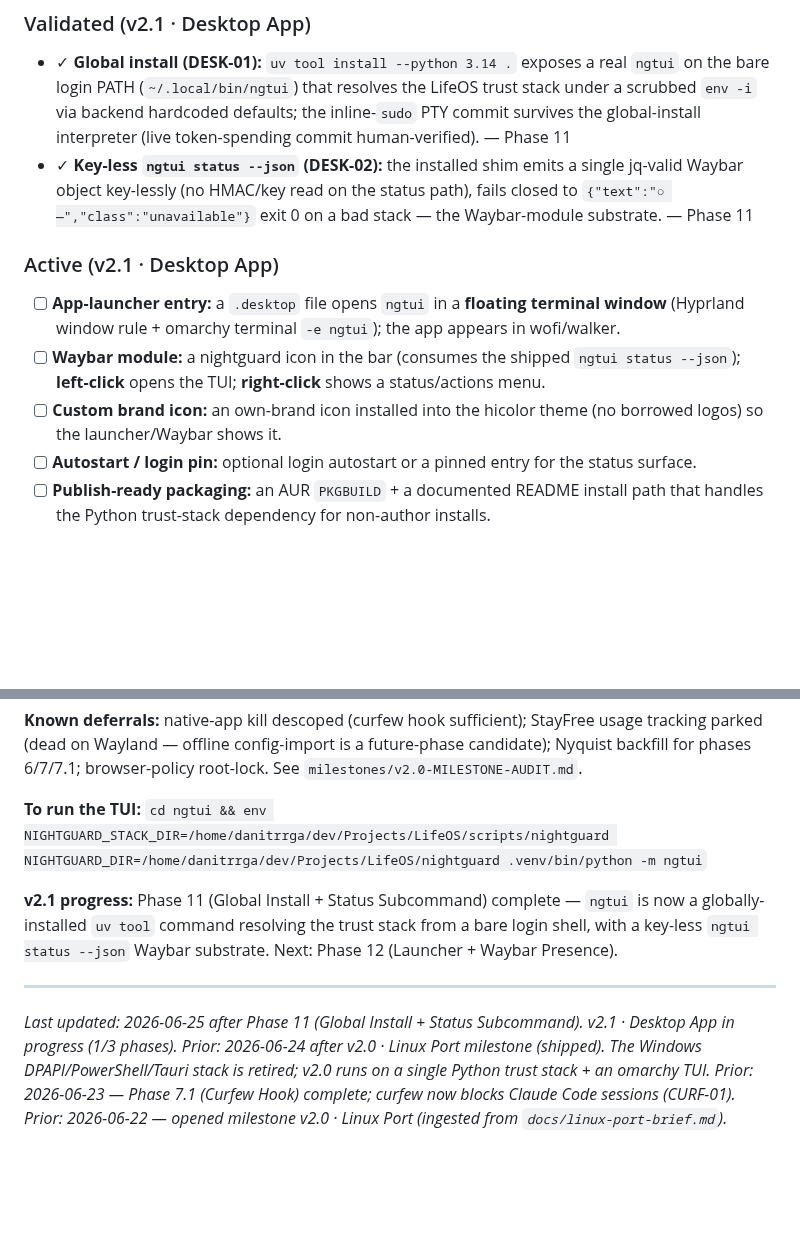
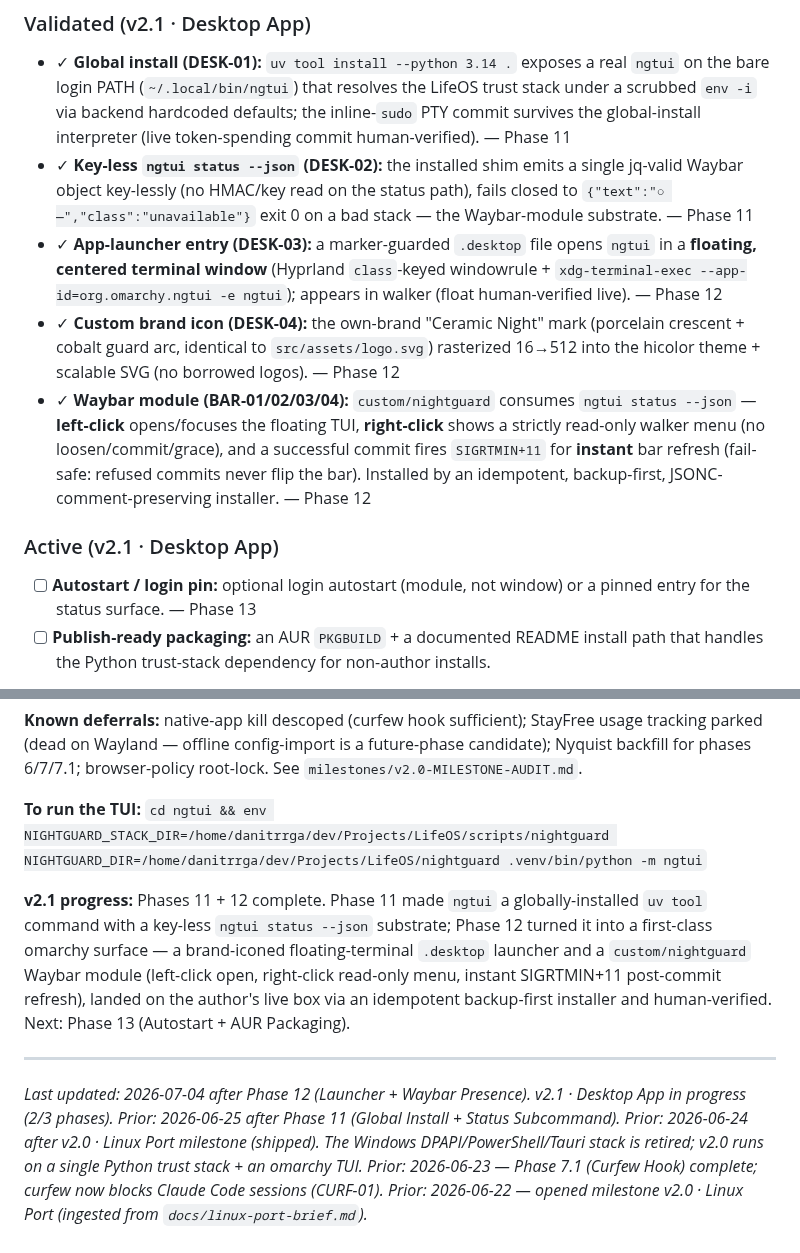
Before and after one commit to danitrrga/nightguard-control, a Markdown page: .planning/PROJECT.md, 2 parts joined by grey strips. Rendered like a GitHub page; blank space fills up the shorter version.

Commit message:
docs(phase-12): evolve PROJECT.md after phase completion

```diff
--- a/.planning/PROJECT.md
+++ b/.planning/PROJECT.md
@@ -67,13 +67,13 @@ reverts. Everything else is secondary to that guarantee holding.
 
 - ✓ **Global install (DESK-01):** `uv tool install --python 3.14 .` exposes a real `ngtui` on the bare login PATH (`~/.local/bin/ngtui`) that resolves the LifeOS trust stack under a scrubbed `env -i` via backend hardcoded defaults; the inline-`sudo` PTY commit survives the global-install interpreter (live token-spending commit human-verified). — Phase 11
 - ✓ **Key-less `ngtui status --json` (DESK-02):** the installed shim emits a single jq-valid Waybar object key-lessly (no HMAC/key read on the status path), fails closed to `{"text":"○ —","class":"unavailable"}` exit 0 on a bad stack — the Waybar-module substrate. — Phase 11
+- ✓ **App-launcher entry (DESK-03):** a marker-guarded `.desktop` file opens `ngtui` in a **floating, centered terminal window** (Hyprland `class`-keyed windowrule + `xdg-terminal-exec --app-id=org.omarchy.ngtui -e ngtui`); appears in walker (float human-verified live). — Phase 12
+- ✓ **Custom brand icon (DESK-04):** the own-brand "Ceramic Night" mark (porcelain crescent + cobalt guard arc, identical to `src/assets/logo.svg`) rasterized 16→512 into the hicolor theme + scalable SVG (no borrowed logos). — Phase 12
+- ✓ **Waybar module (BAR-01/02/03/04):** `custom/nightguard` consumes `ngtui status --json` — **left-click** opens/focuses the floating TUI, **right-click** shows a strictly read-only walker menu (no loosen/commit/grace), and a successful commit fires `SIGRTMIN+11` for **instant** bar refresh (fail-safe: refused commits never flip the bar). Installed by an idempotent, backup-first, JSONC-comment-preserving installer. — Phase 12
 
 ### Active (v2.1 · Desktop App)
 
-- [ ] **App-launcher entry:** a `.desktop` file opens `ngtui` in a **floating terminal window** (Hyprland window rule + omarchy terminal `-e ngtui`); the app appears in wofi/walker.
-- [ ] **Waybar module:** a nightguard icon in the bar (consumes the shipped `ngtui status --json`); **left-click** opens the TUI; **right-click** shows a status/actions menu.
-- [ ] **Custom brand icon:** an own-brand icon installed into the hicolor theme (no borrowed logos) so the launcher/Waybar shows it.
-- [ ] **Autostart / login pin:** optional login autostart or a pinned entry for the status surface.
+- [ ] **Autostart / login pin:** optional login autostart (module, not window) or a pinned entry for the status surface. — Phase 13
 - [ ] **Publish-ready packaging:** an AUR `PKGBUILD` + a documented README install path that handles the Python trust-stack dependency for non-author installs.
 
 *Deferred from v2.0 (not in v2.1 unless pulled in): offline StayFree blocklist import; Nyquist backfill for phases 6/7/7.1; browser-policy root-lock; ROOT-02 watchdog wording.*
@@ -156,10 +156,11 @@ This document evolves at phase transitions and milestone boundaries.
 
 **To run the TUI:** `cd ngtui && env NIGHTGUARD_STACK_DIR=/home/danitrrga/dev/Projects/LifeOS/scripts/nightguard NIGHTGUARD_DIR=/home/danitrrga/dev/Projects/LifeOS/nightguard .venv/bin/python -m ngtui`
 
-**v2.1 progress:** Phase 11 (Global Install + Status Subcommand) complete — `ngtui` is now a globally-installed `uv tool` command resolving the trust stack from a bare login shell, with a key-less `ngtui status --json` Waybar substrate. Next: Phase 12 (Launcher + Waybar Presence).
+**v2.1 progress:** Phases 11 + 12 complete. Phase 11 made `ngtui` a globally-installed `uv tool` command with a key-less `ngtui status --json` substrate; Phase 12 turned it into a first-class omarchy surface — a brand-iconed floating-terminal `.desktop` launcher and a `custom/nightguard` Waybar module (left-click open, right-click read-only menu, instant SIGRTMIN+11 post-commit refresh), landed on the author's live box via an idempotent backup-first installer and human-verified. Next: Phase 13 (Autostart + AUR Packaging).
 
 ---
-*Last updated: 2026-06-25 after Phase 11 (Global Install + Status Subcommand). v2.1 · Desktop App in progress (1/3 phases).*
+*Last updated: 2026-07-04 after Phase 12 (Launcher + Waybar Presence). v2.1 · Desktop App in progress (2/3 phases).*
+*Prior: 2026-06-25 after Phase 11 (Global Install + Status Subcommand).*
 *Prior: 2026-06-24 after v2.0 · Linux Port milestone (shipped). The Windows DPAPI/PowerShell/Tauri stack is retired; v2.0 runs on a single Python trust stack + an omarchy TUI.*
 *Prior: 2026-06-23 — Phase 7.1 (Curfew Hook) complete; curfew now blocks Claude Code sessions (CURF-01).*
 *Prior: 2026-06-22 — opened milestone v2.0 · Linux Port (ingested from `docs/linux-port-brief.md`).*
```
